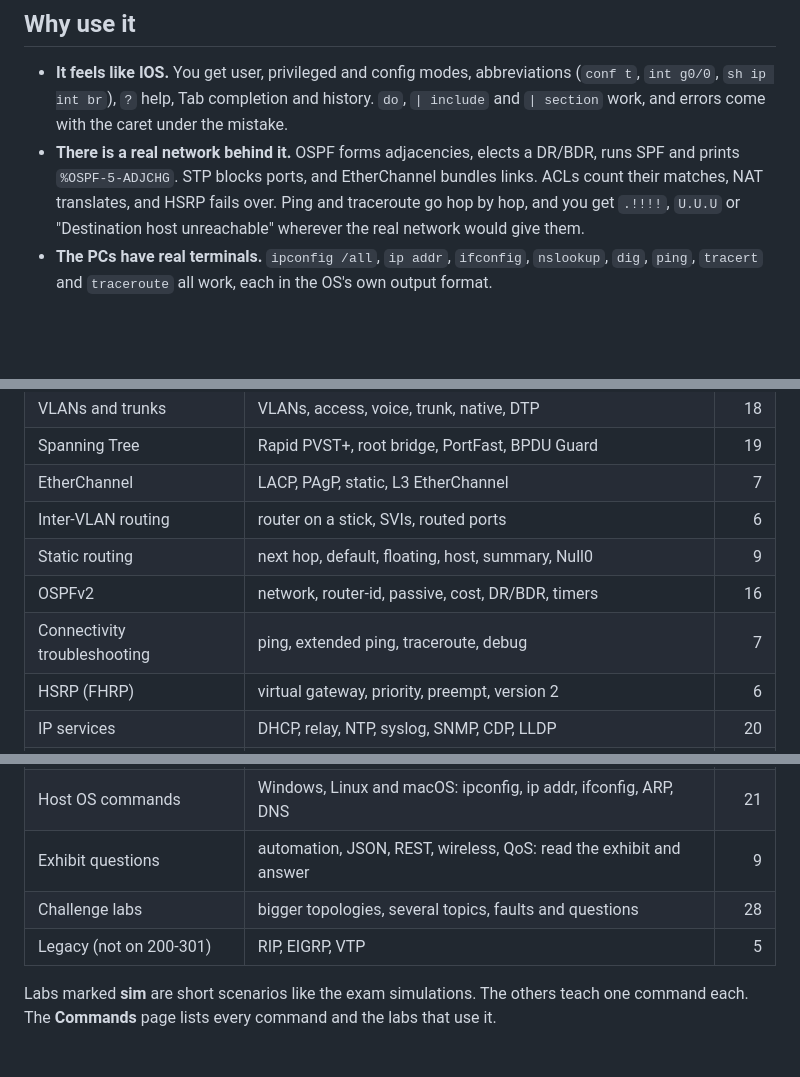
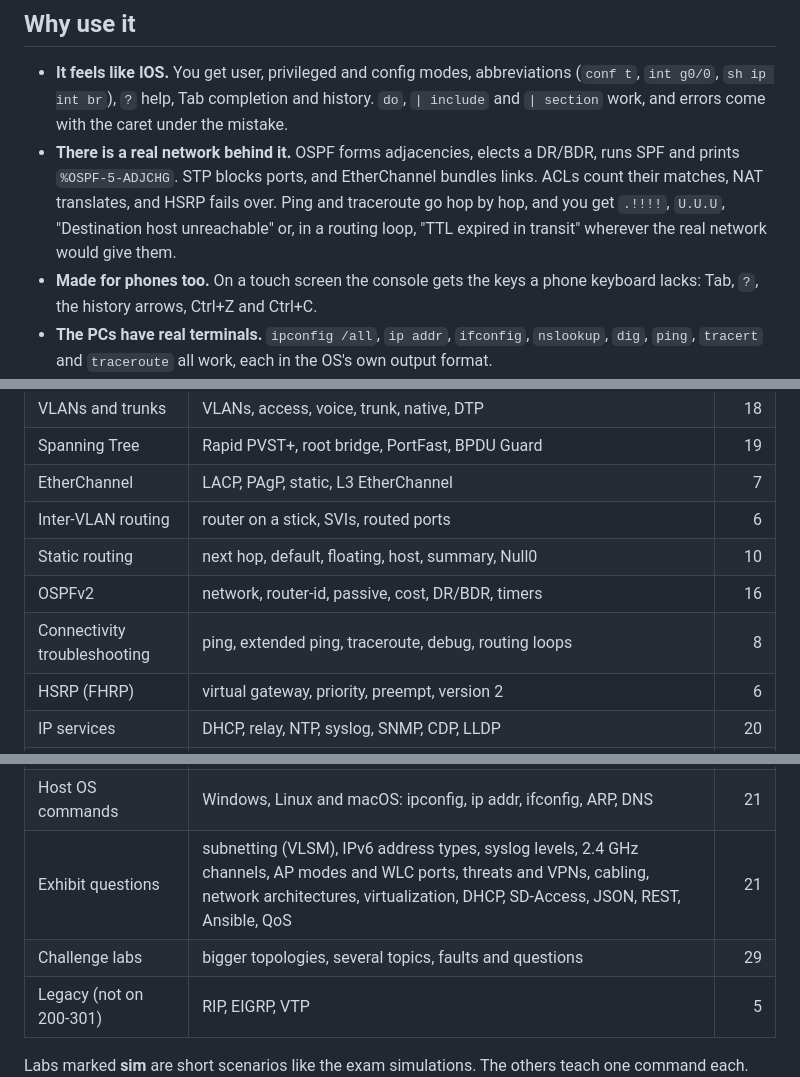
Before and after one commit to arpwatcher/CCNA-Practise-, a Markdown page: README.md, 3 parts joined by grey strips. GitHub-like rendering; blank space fills up the shorter version.

```diff
--- a/README.md
+++ b/README.md
@@ -36,8 +36,10 @@ answer passes.
   DR/BDR, runs SPF and prints `%OSPF-5-ADJCHG`. STP blocks ports, and
   EtherChannel bundles links. ACLs count their matches, NAT translates, and
   HSRP fails over. Ping and traceroute go hop by hop, and you get `.!!!!`,
-  `U.U.U` or "Destination host unreachable" wherever the real network would
-  give them.
+  `U.U.U`, "Destination host unreachable" or, in a routing loop, "TTL
+  expired in transit" wherever the real network would give them.
+- **Made for phones too.** On a touch screen the console gets the keys a
+  phone keyboard lacks: Tab, `?`, the history arrows, Ctrl+Z and Ctrl+C.
 - **The PCs have real terminals.** `ipconfig /all`, `ip addr`, `ifconfig`,
   `nslookup`, `dig`, `ping`, `tracert` and `traceroute` all work, each in the
   OS's own output format.
@@ -59,9 +61,9 @@ answer passes.
 | Spanning Tree | Rapid PVST+, root bridge, PortFast, BPDU Guard | 19 |
 | EtherChannel | LACP, PAgP, static, L3 EtherChannel | 7 |
 | Inter-VLAN routing | router on a stick, SVIs, routed ports | 6 |
-| Static routing | next hop, default, floating, host, summary, Null0 | 9 |
+| Static routing | next hop, default, floating, host, summary, Null0 | 10 |
 | OSPFv2 | network, router-id, passive, cost, DR/BDR, timers | 16 |
-| Connectivity troubleshooting | ping, extended ping, traceroute, debug | 7 |
+| Connectivity troubleshooting | ping, extended ping, traceroute, debug, routing loops | 8 |
 | HSRP (FHRP) | virtual gateway, priority, preempt, version 2 | 6 |
 | IP services | DHCP, relay, NTP, syslog, SNMP, CDP, LLDP | 20 |
 | NAT / PAT | static, dynamic, overload, port forwarding | 8 |
@@ -70,8 +72,8 @@ answer passes.
 | IPv6 | addressing, EUI-64, link-local, SLAAC, static routes | 10 |
 | Device management | IOS image, boot system, config-register, TFTP | 4 |
 | Host OS commands | Windows, Linux and macOS: ipconfig, ip addr, ifconfig, ARP, DNS | 21 |
-| Exhibit questions | automation, JSON, REST, wireless, QoS: read the exhibit and answer | 9 |
-| Challenge labs | bigger topologies, several topics, faults and questions | 28 |
+| Exhibit questions | subnetting (VLSM), IPv6 address types, syslog levels, 2.4 GHz channels, AP modes and WLC ports, threats and VPNs, cabling, network architectures, virtualization, DHCP, SD-Access, JSON, REST, Ansible, QoS | 21 |
+| Challenge labs | bigger topologies, several topics, faults and questions | 29 |
 | Legacy (not on 200-301) | RIP, EIGRP, VTP | 5 |
 
 Labs marked **sim** are short scenarios like the exam simulations. The
```
Also changed, not shown: other parts of README.md (+1 -1 lines), docs/home.png, docs/lab.png, docs/phone.png, og.png, 2 other files.
